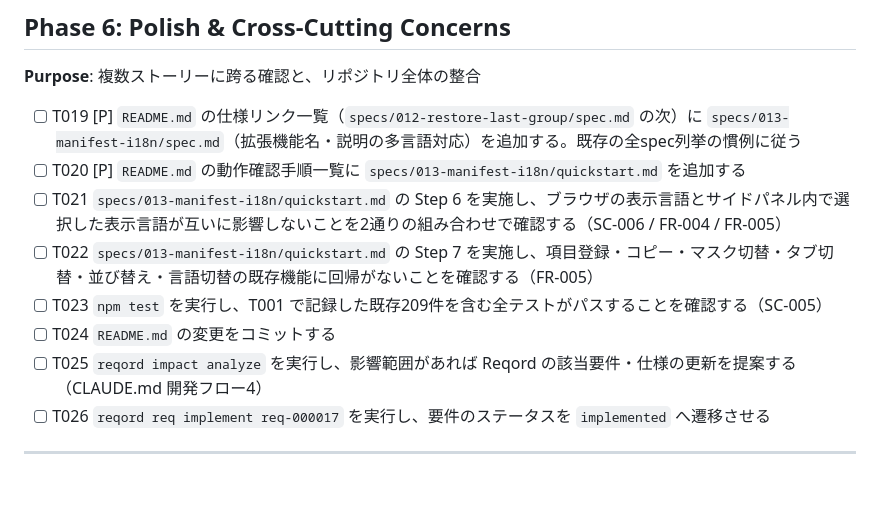
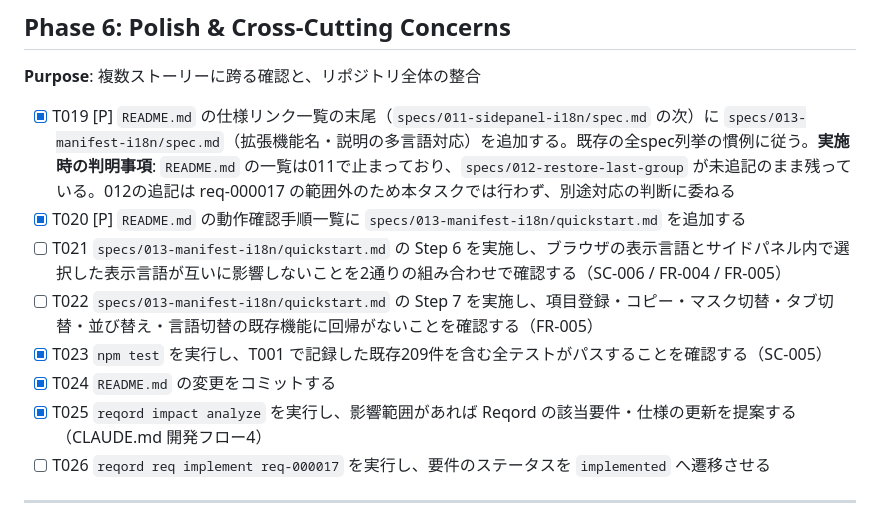
Before and after one commit to shinto256/quick-copy-ext, a Markdown page: specs/013-manifest-i18n/tasks.md, the part around one of its changes. Drawn GitHub-style; blank space fills up the shorter version.

Commit message:
docs(tasks): 実施済みタスクを反映
自動化できるタスク18件を完了。ブラウザの表示言語切替を伴う手動検証7件と、
その完了を待つ要件ステータス遷移は未実施のまま残す。

Co-Authored-By: Claude Opus 5 (1M context) <noreply@anthropic.com>

```diff
--- a/specs/013-manifest-i18n/tasks.md
+++ b/specs/013-manifest-i18n/tasks.md
@@ -132,13 +132,13 @@ Foundational を完了した時点で振る舞いとして満たされる**。`d
 
 **Purpose**: 複数ストーリーに跨る確認と、リポジトリ全体の整合
 
-- [ ] T019 [P] `README.md` の仕様リンク一覧（`specs/012-restore-last-group/spec.md` の次）に `specs/013-manifest-i18n/spec.md`（拡張機能名・説明の多言語対応）を追加する。既存の全spec列挙の慣例に従う
-- [ ] T020 [P] `README.md` の動作確認手順一覧に `specs/013-manifest-i18n/quickstart.md` を追加する
+- [X] T019 [P] `README.md` の仕様リンク一覧の末尾（`specs/011-sidepanel-i18n/spec.md` の次）に `specs/013-manifest-i18n/spec.md`（拡張機能名・説明の多言語対応）を追加する。既存の全spec列挙の慣例に従う。**実施時の判明事項**: `README.md` の一覧は011で止まっており、`specs/012-restore-last-group` が未追記のまま残っている。012の追記は req-000017 の範囲外のため本タスクでは行わず、別途対応の判断に委ねる
+- [X] T020 [P] `README.md` の動作確認手順一覧に `specs/013-manifest-i18n/quickstart.md` を追加する
 - [ ] T021 `specs/013-manifest-i18n/quickstart.md` の Step 6 を実施し、ブラウザの表示言語とサイドパネル内で選択した表示言語が互いに影響しないことを2通りの組み合わせで確認する（SC-006 / FR-004 / FR-005）
 - [ ] T022 `specs/013-manifest-i18n/quickstart.md` の Step 7 を実施し、項目登録・コピー・マスク切替・タブ切替・並び替え・言語切替の既存機能に回帰がないことを確認する（FR-005）
-- [ ] T023 `npm test` を実行し、T001 で記録した既存209件を含む全テストがパスすることを確認する（SC-005）
-- [ ] T024 `README.md` の変更をコミットする
-- [ ] T025 `reqord impact analyze` を実行し、影響範囲があれば Reqord の該当要件・仕様の更新を提案する（CLAUDE.md 開発フロー4）
+- [X] T023 `npm test` を実行し、T001 で記録した既存209件を含む全テストがパスすることを確認する（SC-005）
+- [X] T024 `README.md` の変更をコミットする
+- [X] T025 `reqord impact analyze` を実行し、影響範囲があれば Reqord の該当要件・仕様の更新を提案する（CLAUDE.md 開発フロー4）
 - [ ] T026 `reqord req implement req-000017` を実行し、要件のステータスを `implemented` へ遷移させる
 
 ---
```
Also changed, not shown: other parts of specs/013-manifest-i18n/tasks.md (+13 -13 lines).
